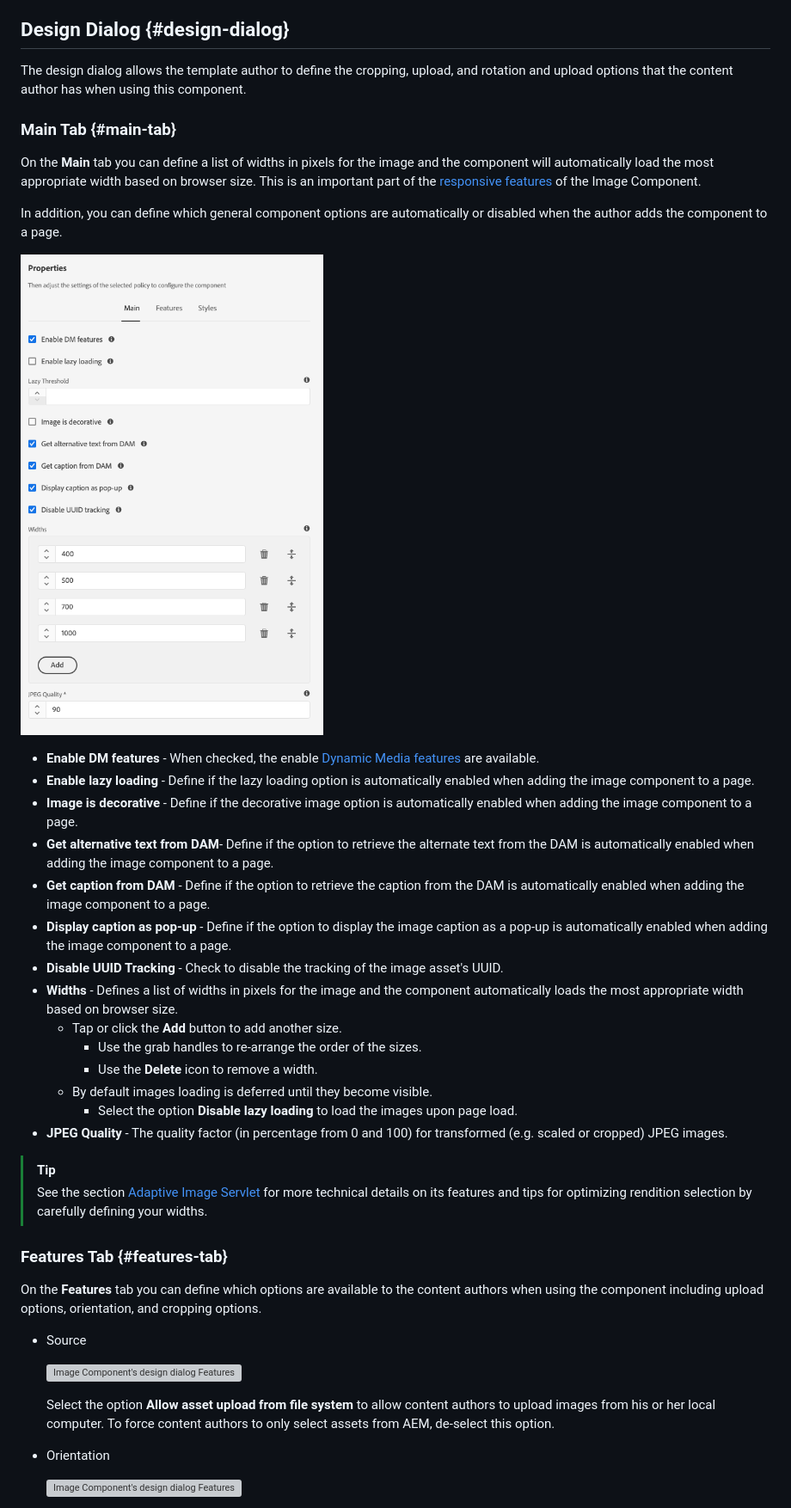
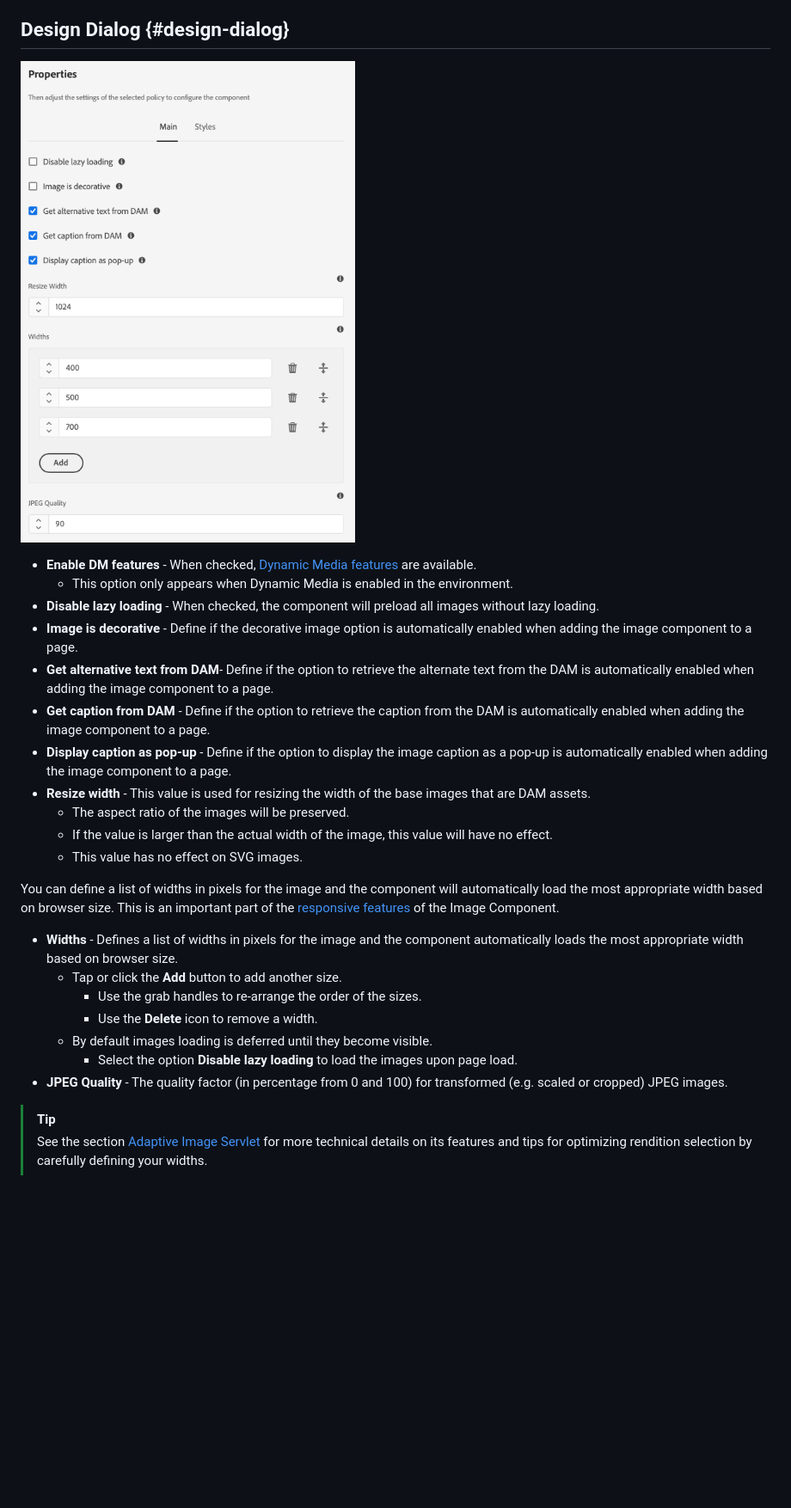
Before and after one commit to AdobeDocs/experience-manager-core-components.en, a Markdown page: help/components/image.md, the part around one of its changes. Shown at 86% size. Drawn GitHub-style; pictures changed too: help/assets/image-design-main.png; blank space fills up the shorter version; grey boxes are pictures that could not be loaded.

Commit message:
Image changes

```diff
--- a/help/components/image.md
+++ b/help/components/image.md
@@ -193,22 +130,21 @@ The in-place editor can also be used to modify the image. Due to space limitatio
 ## Design Dialog {#design-dialog}
-
-The design dialog allows the template author to define the cropping, upload, and rotation and upload options that the content author has when using this component.
-
-### Main Tab {#main-tab}
-
-On the **Main** tab you can define a list of widths in pixels for the image and the component will automatically load the most appropriate width based on browser size. This is an important part of the [responsive features](#responsive-features) of the Image Component.
-
-In addition, you can define which general component options are automatically or disabled when the author adds the component to a page.
 
 ![Image Component's design dialog main tab](/help/assets/image-design-main.png)
 
-* **Enable DM features** - When checked, the enable [Dynamic Media features](#dynamic-media) are available.
-* **Enable lazy loading** - Define if the lazy loading option is automatically enabled when adding the image component to a page.
+* **Enable DM features** - When checked, [Dynamic Media features](#dynamic-media) are available.
+  * This option only appears when Dynamic Media is enabled in the environment.
+* **Disable lazy loading** - When checked, the component will preload all images without lazy loading.
 * **Image is decorative** - Define if the decorative image option is automatically enabled when adding the image component to a page.
 * **Get alternative text from DAM**-  Define if the option to retrieve the alternate text from the DAM is automatically enabled when adding the image component to a page.
 * **Get caption from DAM** - Define if the option to retrieve the caption from the DAM is automatically enabled when adding the image component to a page.
 * **Display caption as pop-up** - Define if the option to display the image caption as a pop-up is automatically enabled when adding the image component to a page.
-* **Disable UUID Tracking** - Check to disable the tracking of the image asset's UUID.
+* **Resize width** - This value is used for resizing the width of the base images that are DAM assets.
+  * The aspect ratio of the images will be preserved.
+  * If the value is larger than the actual width of the image, this value will have no effect.
+  * This value has no effect on SVG images.
+
+You can define a list of widths in pixels for the image and the component will automatically load the most appropriate width based on browser size. This is an important part of the [responsive features](#responsive-features) of the Image Component.
+
 * **Widths** - Defines a list of widths in pixels for the image and the component automatically loads the most appropriate width based on browser size.
   * Tap or click the **Add** button to add another size.
     * Use the grab handles to re-arrange the order of the sizes.
@@ -220,18 +156,3 @@ In addition, you can define which general component options are automatically or
 >[!TIP]
 >
 >See the section [Adaptive Image Servlet](#adaptive-image-servlet) for more technical details on its features and tips for optimizing rendition selection by carefully defining your widths.
-
-### Features Tab {#features-tab}
-
-On the **Features** tab you can define which options are available to the content authors when using the component including upload options, orientation, and cropping options.
-
-* Source
-
-  ![Image Component's design dialog Features tab](/help/assets/image-design-features-source.png)
-
-  Select the option **Allow asset upload from file system** to allow content authors to upload images from his or her local computer. To force content authors to only select assets from AEM, de-select this option.
-
-* Orientation
-
-  ![Image Component's design dialog Features tab](/help/assets/image-design-features-orientation.png)
-
```
Also changed, not shown: other parts of help/components/image.md (+2 -88 lines).
